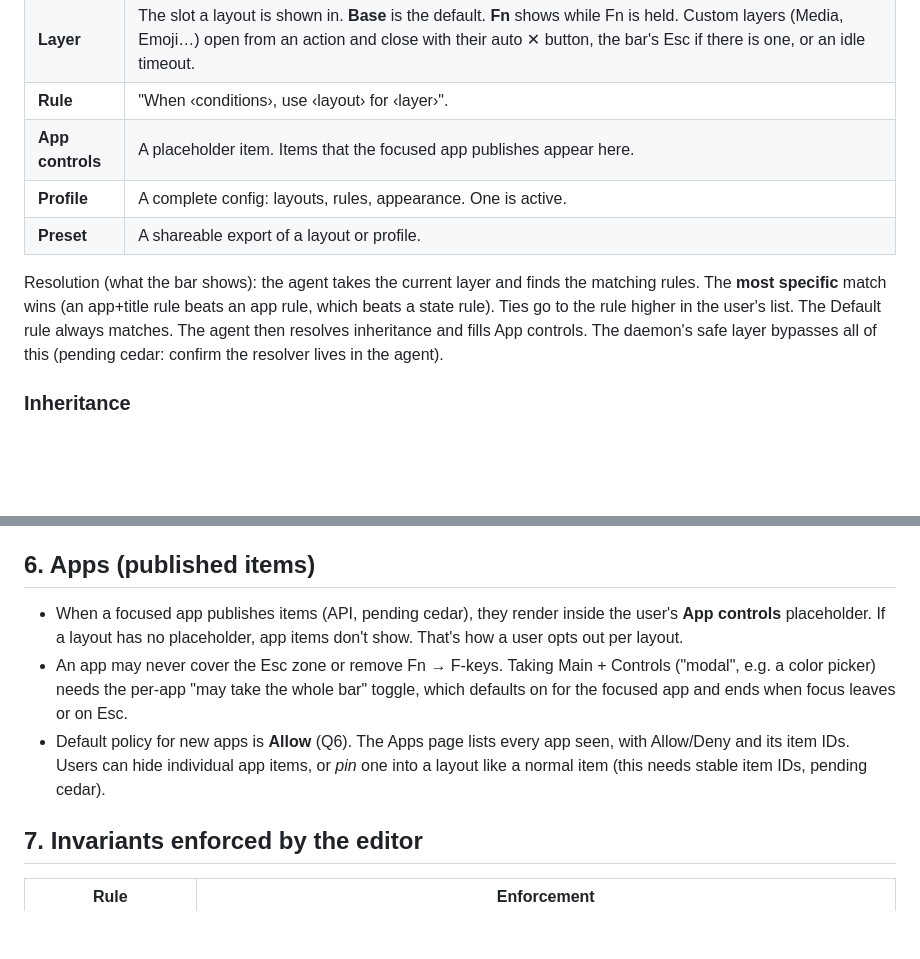
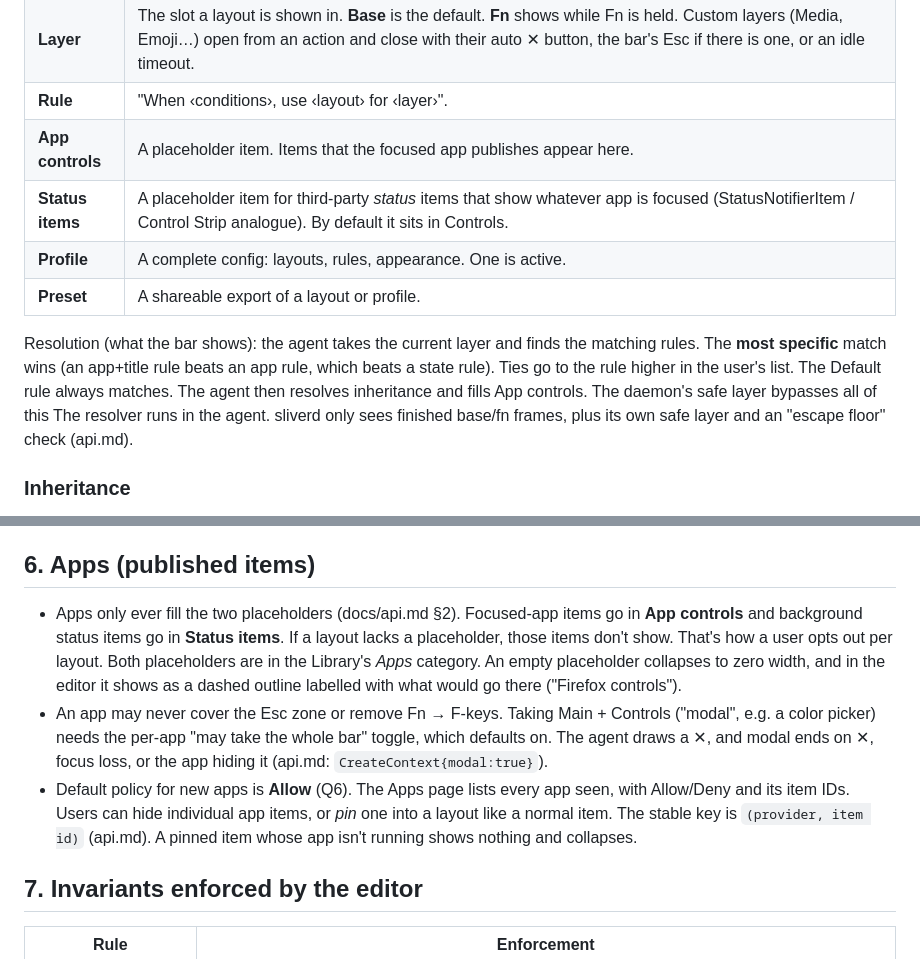
Before and after one commit to wawow830/sliver, a Markdown page: docs/ux.md, 2 parts joined by grey strips. Drawn GitHub-style; blank space fills up the shorter version.

Commit message:
docs(ux,features): Status items placeholder, modal + pin semantics per api.md
Swarm-Peer: elm

```diff
--- a/docs/ux.md
+++ b/docs/ux.md
@@ -29,6 +29,7 @@ feature tiers are in [features.md](features.md). The app is GTK4 + libadwaita (A
 | **Layer** | The slot a layout is shown in. **Base** is the default. **Fn** shows while Fn is held. Custom layers (Media, Emoji…) open from an action and close with their auto ✕ button, the bar's Esc if there is one, or an idle timeout. |
 | **Rule** | "When ‹conditions›, use ‹layout› for ‹layer›". |
 | **App controls** | A placeholder item. Items that the focused app publishes appear here. |
+| **Status items** | A placeholder item for third-party *status* items that show whatever app is focused (StatusNotifierItem / Control Strip analogue). By default it sits in Controls. |
 | **Profile** | A complete config: layouts, rules, appearance. One is active. |
 | **Preset** | A shareable export of a layout or profile. |
 
@@ -36,7 +37,8 @@ Resolution (what the bar shows): the agent takes the current layer and finds the
 The **most specific** match wins (an app+title rule beats an app rule, which beats a state rule).
 Ties go to the rule higher in the user's list. The Default rule always matches. The agent then
 resolves inheritance and fills App controls. The daemon's safe layer bypasses all of this
-(pending cedar: confirm the resolver lives in the agent).
+The resolver runs in the agent. sliverd only sees finished base/fn frames, plus its own safe
+layer and an "escape floor" check (api.md).
 
 ### Inheritance
 A layout can **extend** a parent. Inheritance is per **zone**: each zone is either *inherited*
@@ -185,15 +187,18 @@ Per-item diffs were rejected for now because they're hard to show and hard to re
 
 ## 6. Apps (published items)
 
-- When a focused app publishes items (API, pending cedar), they render inside the user's **App
-  controls** placeholder. If a layout has no placeholder, app items don't show. That's how a
-  user opts out per layout.
+- Apps only ever fill the two placeholders (docs/api.md §2). Focused-app items go in **App
+  controls** and background status items go in **Status items**. If a layout lacks a placeholder,
+  those items don't show. That's how a user opts out per layout. Both placeholders are in the
+  Library's *Apps* category. An empty placeholder collapses to zero width, and in the editor it
+  shows as a dashed outline labelled with what would go there ("Firefox controls").
 - An app may never cover the Esc zone or remove Fn → F-keys. Taking Main + Controls ("modal", e.g. a color picker)
-  needs the per-app "may take the whole bar" toggle, which defaults on for the focused app and
-  ends when focus leaves or on Esc.
+  needs the per-app "may take the whole bar" toggle, which defaults on. The agent draws a ✕, and
+  modal ends on ✕, focus loss, or the app hiding it (api.md: `CreateContext{modal:true}`).
 - Default policy for new apps is **Allow** (Q6). The Apps page lists every app seen, with
   Allow/Deny and its item IDs. Users can hide individual app items, or *pin* one into a
-  layout like a normal item (this needs stable item IDs, pending cedar).
+  layout like a normal item. The stable key is `(provider, item id)` (api.md). A pinned item
+  whose app isn't running shows nothing and collapses.
 
 ## 7. Invariants enforced by the editor
 
```
Also changed, not shown: docs/features.md (+2 -2 lines).
